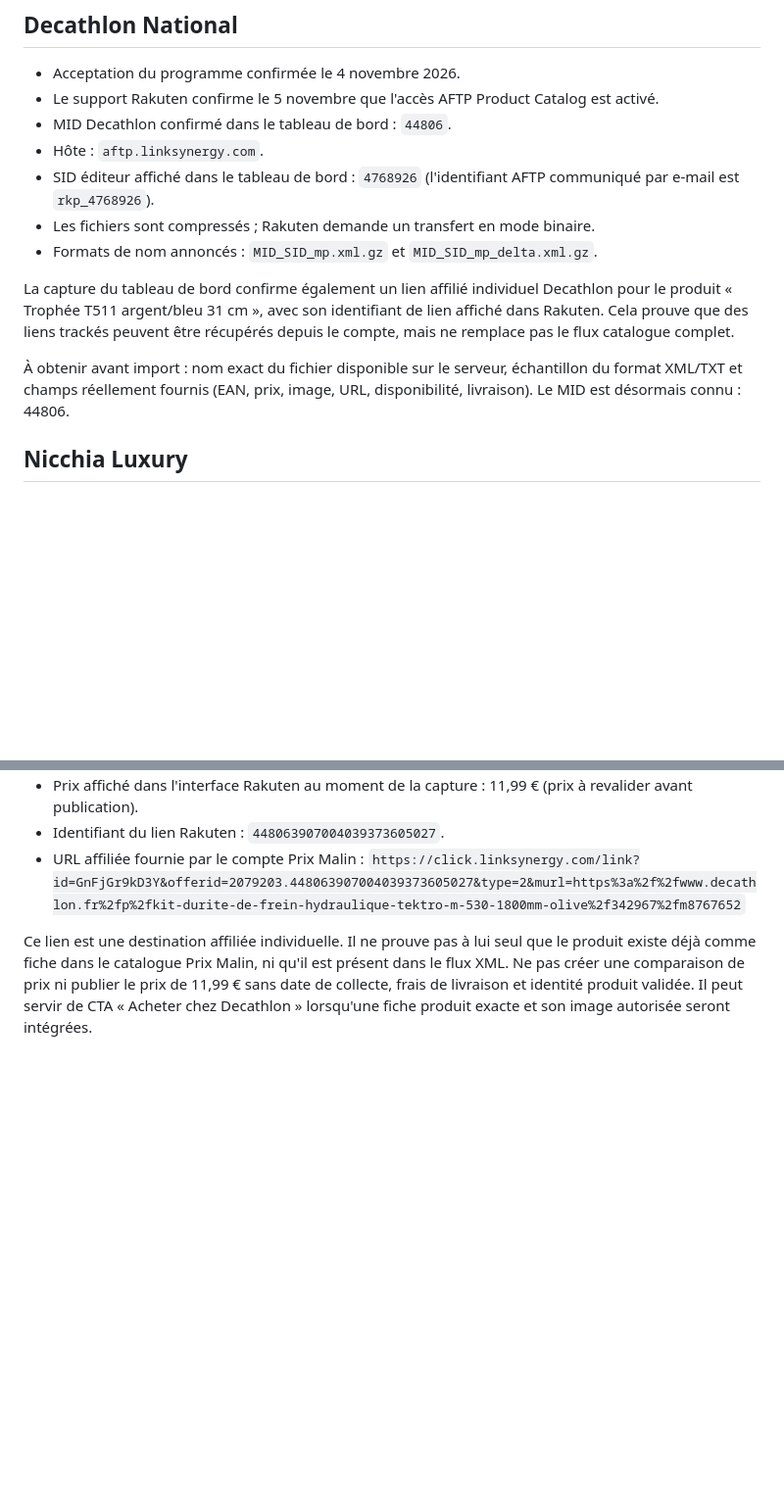
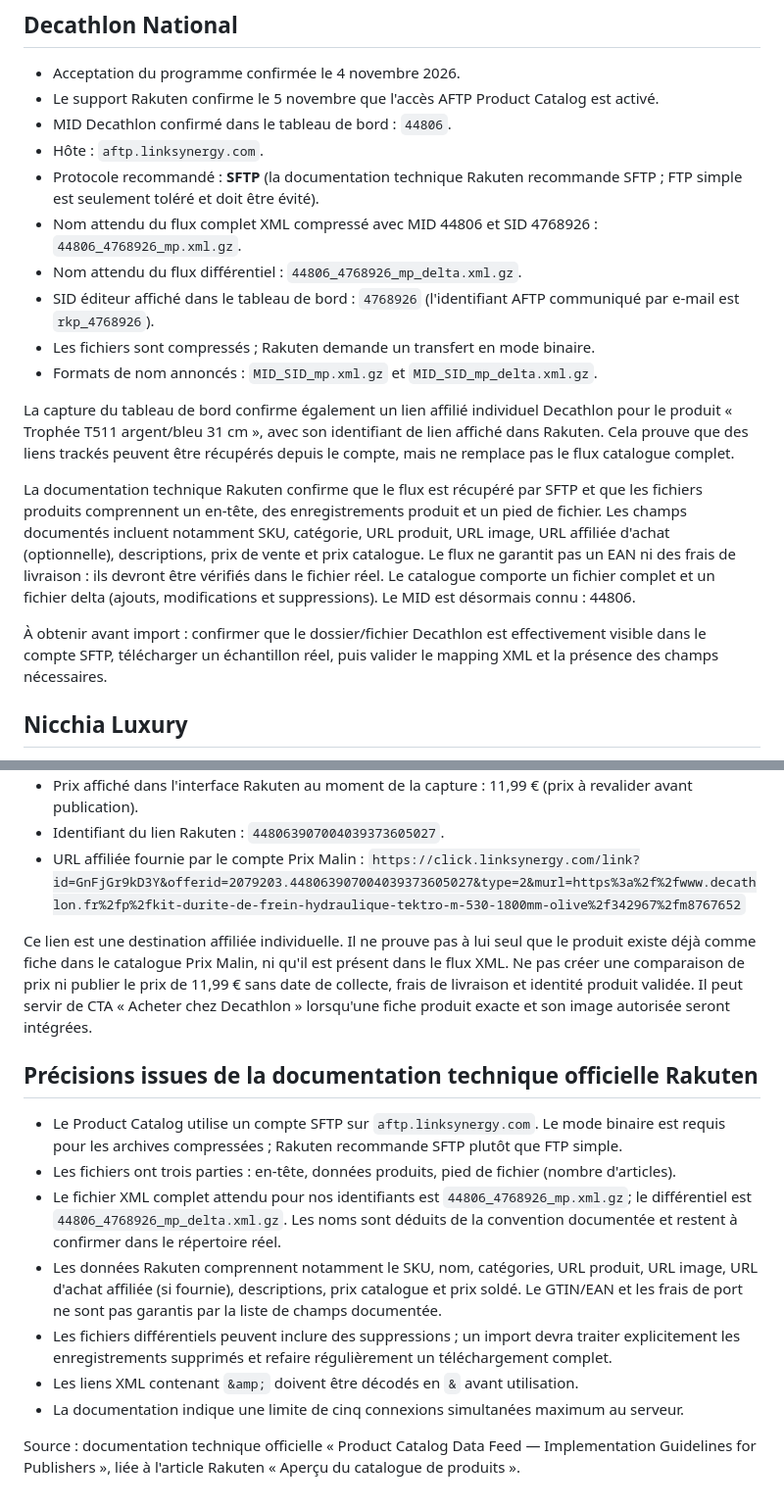
Before and after one commit to chokoofficiel69-gif/Prixbasmalin, a Markdown page: docs/rakuten-partners-status-2026-11-05.md, 2 parts joined by grey strips. Shown at 98% size. Drawn GitHub-style; blank space fills up the shorter version.

Commit message:
docs: préciser le protocole et le format du flux Rakuten

```diff
--- a/docs/rakuten-partners-status-2026-11-05.md
+++ b/docs/rakuten-partners-status-2026-11-05.md
@@ -8,13 +8,18 @@ Date de vérification : 5 novembre 2026.
 - Le support Rakuten confirme le 5 novembre que l'accès AFTP Product Catalog est activé.
 - MID Decathlon confirmé dans le tableau de bord : `44806`.
 - Hôte : `aftp.linksynergy.com`.
+- Protocole recommandé : **SFTP** (la documentation technique Rakuten recommande SFTP ; FTP simple est seulement toléré et doit être évité).
+- Nom attendu du flux complet XML compressé avec MID 44806 et SID 4768926 : `44806_4768926_mp.xml.gz`.
+- Nom attendu du flux différentiel : `44806_4768926_mp_delta.xml.gz`.
 - SID éditeur affiché dans le tableau de bord : `4768926` (l'identifiant AFTP communiqué par e-mail est `rkp_4768926`).
 - Les fichiers sont compressés ; Rakuten demande un transfert en mode binaire.
 - Formats de nom annoncés : `MID_SID_mp.xml.gz` et `MID_SID_mp_delta.xml.gz`.
 
 La capture du tableau de bord confirme également un lien affilié individuel Decathlon pour le produit « Trophée T511 argent/bleu 31 cm », avec son identifiant de lien affiché dans Rakuten. Cela prouve que des liens trackés peuvent être récupérés depuis le compte, mais ne remplace pas le flux catalogue complet.
 
-À obtenir avant import : nom exact du fichier disponible sur le serveur, échantillon du format XML/TXT et champs réellement fournis (EAN, prix, image, URL, disponibilité, livraison). Le MID est désormais connu : 44806.
+La documentation technique Rakuten confirme que le flux est récupéré par SFTP et que les fichiers produits comprennent un en-tête, des enregistrements produit et un pied de fichier. Les champs documentés incluent notamment SKU, catégorie, URL produit, URL image, URL affiliée d'achat (optionnelle), descriptions, prix de vente et prix catalogue. Le flux ne garantit pas un EAN ni des frais de livraison : ils devront être vérifiés dans le fichier réel. Le catalogue comporte un fichier complet et un fichier delta (ajouts, modifications et suppressions). Le MID est désormais connu : 44806.
+
+À obtenir avant import : confirmer que le dossier/fichier Decathlon est effectivement visible dans le compte SFTP, télécharger un échantillon réel, puis valider le mapping XML et la présence des champs nécessaires.
 
 ## Nicchia Luxury
 
@@ -43,3 +48,16 @@ Les accès AFTP doivent être renouvelés puis stockés exclusivement dans les s
   `https://click.linksynergy.com/link?id=GnFjGr9kD3Y&offerid=2079203.448063907004039373605027&type=2&murl=https%3a%2f%2fwww.decathlon.fr%2fp%2fkit-durite-de-frein-hydraulique-tektro-m-530-1800mm-olive%2f342967%2fm8767652`
 
 Ce lien est une destination affiliée individuelle. Il ne prouve pas à lui seul que le produit existe déjà comme fiche dans le catalogue Prix Malin, ni qu'il est présent dans le flux XML. Ne pas créer une comparaison de prix ni publier le prix de 11,99 € sans date de collecte, frais de livraison et identité produit validée. Il peut servir de CTA « Acheter chez Decathlon » lorsqu'une fiche produit exacte et son image autorisée seront intégrées.
+
+
+## Précisions issues de la documentation technique officielle Rakuten
+
+- Le Product Catalog utilise un compte SFTP sur `aftp.linksynergy.com`. Le mode binaire est requis pour les archives compressées ; Rakuten recommande SFTP plutôt que FTP simple.
+- Les fichiers ont trois parties : en-tête, données produits, pied de fichier (nombre d'articles).
+- Le fichier XML complet attendu pour nos identifiants est `44806_4768926_mp.xml.gz`; le différentiel est `44806_4768926_mp_delta.xml.gz`. Les noms sont déduits de la convention documentée et restent à confirmer dans le répertoire réel.
+- Les données Rakuten comprennent notamment le SKU, nom, catégories, URL produit, URL image, URL d'achat affiliée (si fournie), descriptions, prix catalogue et prix soldé. Le GTIN/EAN et les frais de port ne sont pas garantis par la liste de champs documentée.
+- Les fichiers différentiels peuvent inclure des suppressions ; un import devra traiter explicitement les enregistrements supprimés et refaire régulièrement un téléchargement complet.
+- Les liens XML contenant `&amp;` doivent être décodés en `&` avant utilisation.
+- La documentation indique une limite de cinq connexions simultanées maximum au serveur.
+
+Source : documentation technique officielle « Product Catalog Data Feed — Implementation Guidelines for Publishers », liée à l'article Rakuten « Aperçu du catalogue de produits ».
```
